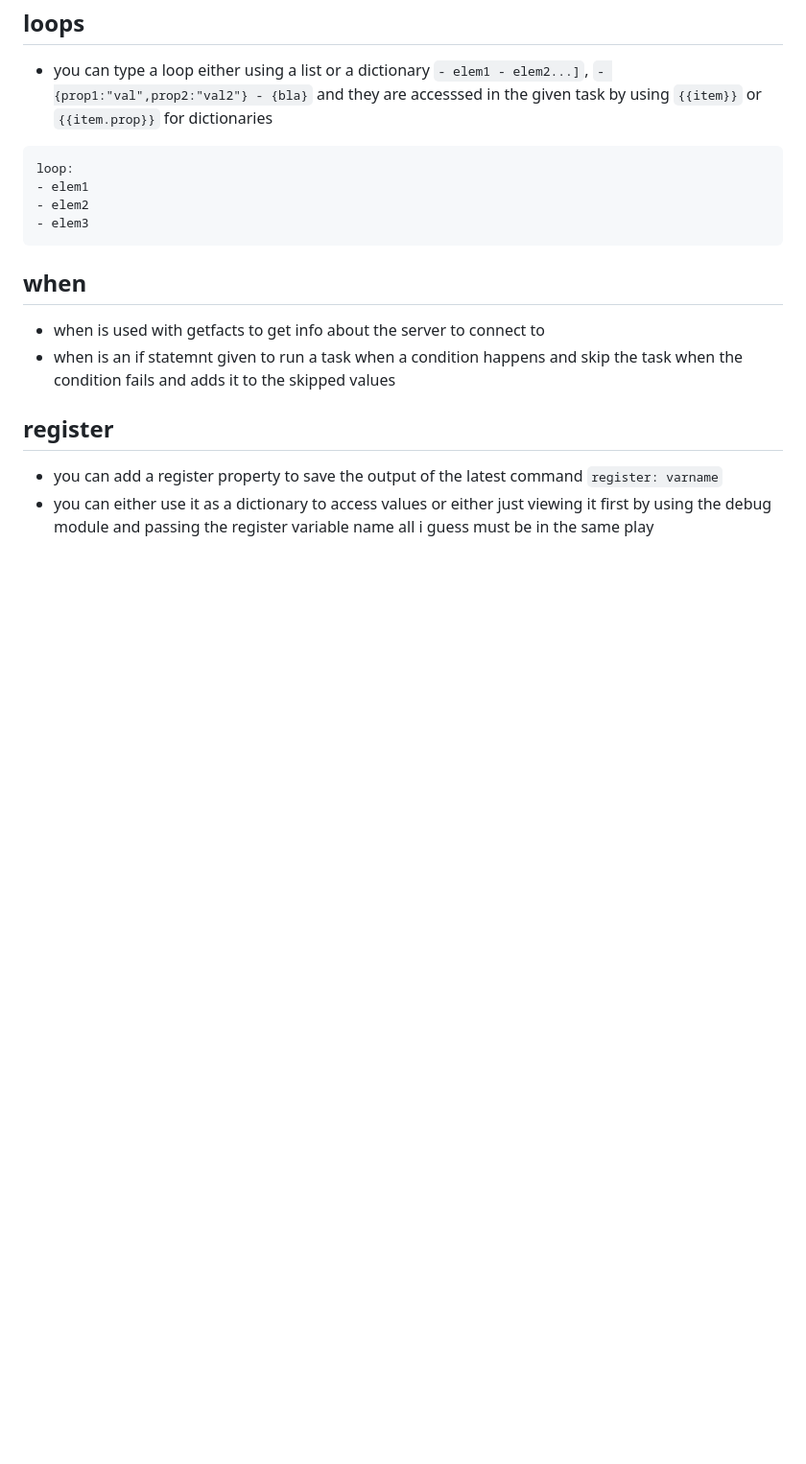
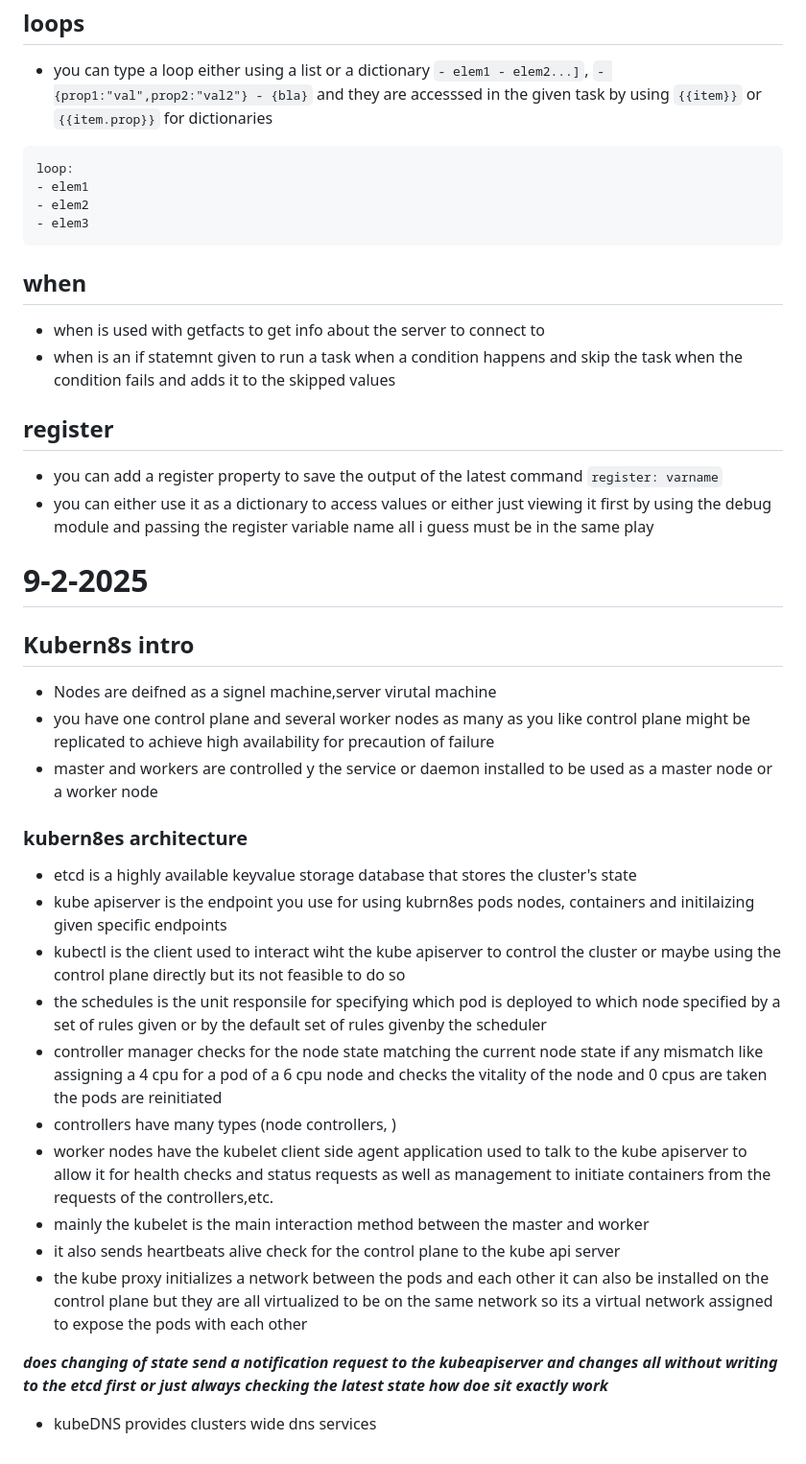
Before and after one commit to abdulrahmanalaa123/ITI-sessions, a Markdown page: itiLog.md, the part around the change. Shown at 96% size. Drawn GitHub-style; blank space fills up the shorter version.

Commit message:
udpating log on the date of:2025-02-09

```diff
--- a/itiLog.md
+++ b/itiLog.md
@@ -1311,3 +1311,27 @@ loop:
 ## register
 - you can add a register property to save the output of the latest command `register: varname`
 - you can either use it as a dictionary to access values or either just viewing it first by using the debug module and passing the register variable name all i guess must be in the same play
+
+
+# 9-2-2025
+
+## Kubern8s intro
+- Nodes are deifned as a signel machine,server virutal machine
+- you have one control plane and several worker nodes as many as you like control plane might be replicated to achieve high availability for precaution of failure
+- master and workers are controlled y the service or daemon installed to be used as a master node or a worker node
+
+### kubern8es architecture
+- etcd is a highly available keyvalue storage database that stores the cluster's state
+- kube apiserver is the endpoint you use for using kubrn8es pods nodes, containers and initilaizing given specific endpoints
+- kubectl is the client used to interact wiht the kube apiserver to control the cluster or maybe using the control plane directly but its not feasible to do so
+- the schedules is the unit responsile for specifying which pod is deployed to which node specified by a set of rules given or by the default set of rules givenby the scheduler
+- controller manager checks for the node state matching the current node state if any mismatch like assigning a 4 cpu for a pod of a 6 cpu node and checks the vitality of the node and 0 cpus are taken the pods are reinitiated
+- controllers have many types (node controllers, )
+- worker nodes have the kubelet client side agent application used to talk to the kube apiserver to allow it for health checks and status requests as well as management to initiate containers from the requests of the controllers,etc.
+- mainly the kubelet is the main interaction method between the master and worker
+- it also sends heartbeats alive check for the control plane to the kube api server
+- the kube proxy initializes a network between the pods and each other it can also be installed on the control plane but they are all virtualized to be on the same network so its a virtual network assigned to expose the pods with each other
+
+***does changing of state send a notification request to the kubeapiserver and changes all without writing to the etcd first or just always checking the latest state how doe sit exactly work***
+
+- kubeDNS provides clusters wide dns services
```
